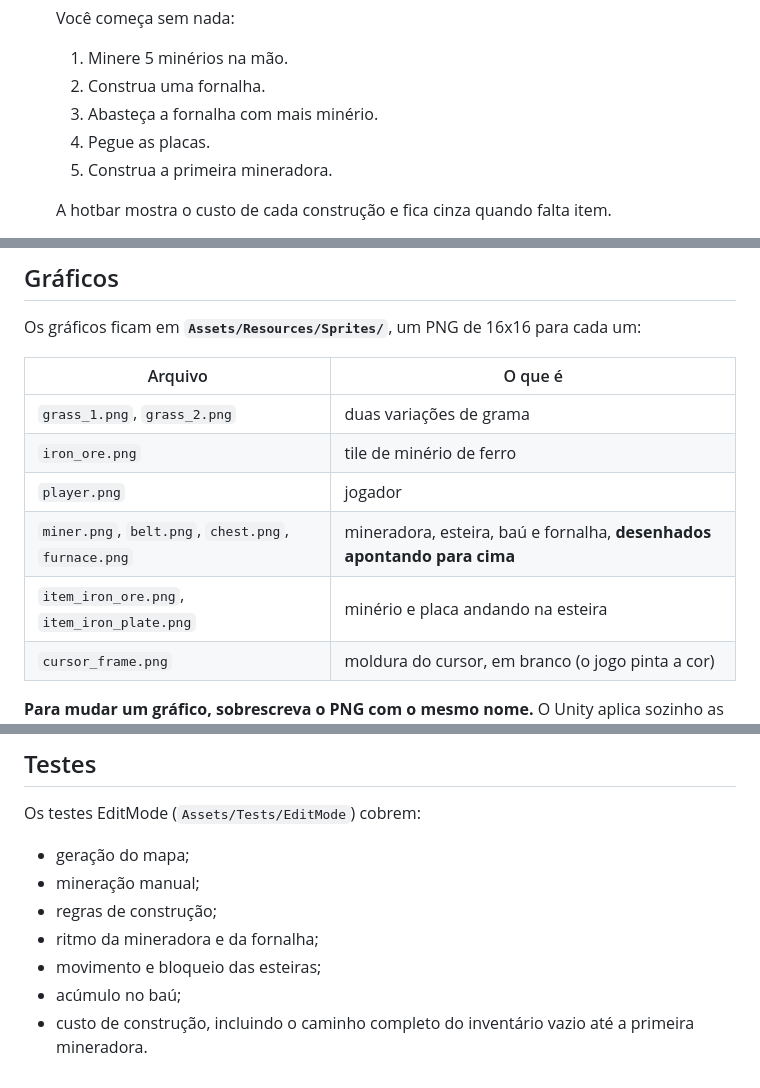
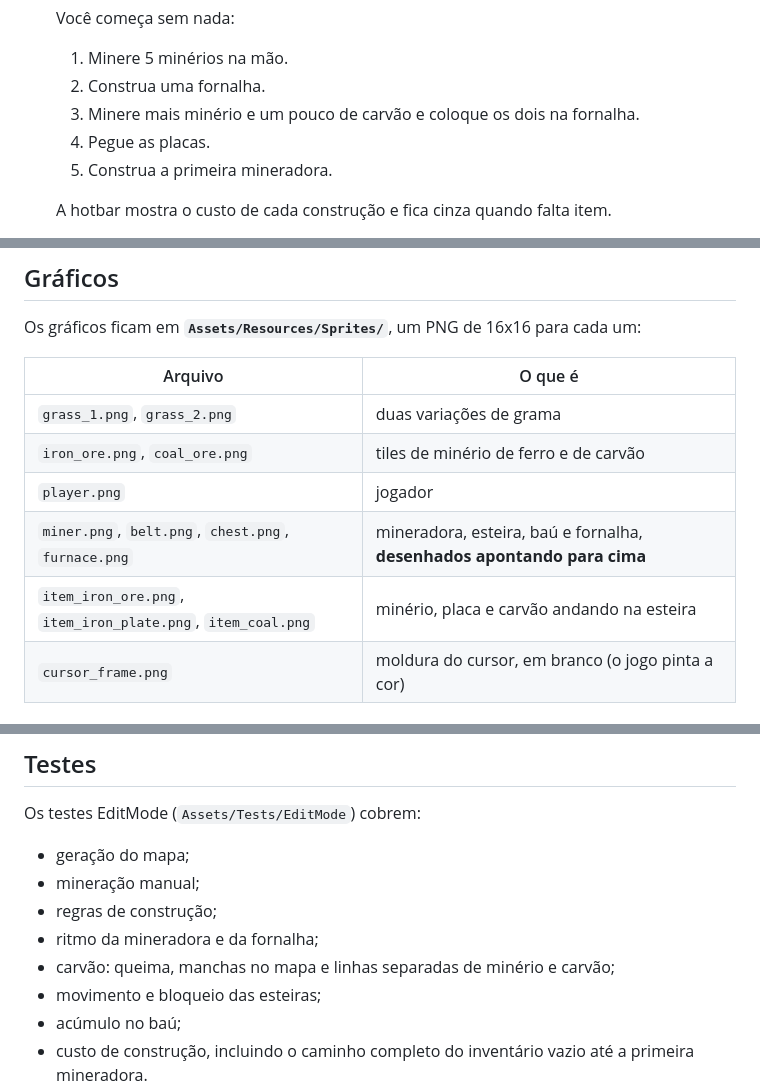
Before and after one commit to ForjaDoNico/Nicotorio, a Markdown page: README.md, 3 parts joined by grey strips. Rendered like a GitHub page.

Commit message:
Docs: coal, furnace window
Co-Authored-By: Claude Opus 5.5 <noreply@anthropic.com>

```diff
--- a/README.md
+++ b/README.md
@@ -27,7 +28,7 @@ Protótipo de jogo de automação em visão de cima, feito em **Unity 6** (URP 2
   Você começa sem nada:
   1. Minere 5 minérios na mão.
   2. Construa uma fornalha.
-  3. Abasteça a fornalha com mais minério.
+  3. Minere mais minério e um pouco de carvão e coloque os dois na fornalha.
   4. Pegue as placas.
   5. Construa a primeira mineradora.
 
@@ -68,10 +70,10 @@ Os gráficos ficam em **`Assets/Resources/Sprites/`**, um PNG de 16x16 para cada
 | Arquivo | O que é |
 |---|---|
 | `grass_1.png`, `grass_2.png` | duas variações de grama |
-| `iron_ore.png` | tile de minério de ferro |
+| `iron_ore.png`, `coal_ore.png` | tiles de minério de ferro e de carvão |
 | `player.png` | jogador |
 | `miner.png`, `belt.png`, `chest.png`, `furnace.png` | mineradora, esteira, baú e fornalha, **desenhados apontando para cima** |
-| `item_iron_ore.png`, `item_iron_plate.png` | minério e placa andando na esteira |
+| `item_iron_ore.png`, `item_iron_plate.png`, `item_coal.png` | minério, placa e carvão andando na esteira |
 | `cursor_frame.png` | moldura do cursor, em branco (o jogo pinta a cor) |
 
 **Para mudar um gráfico, sobrescreva o PNG com o mesmo nome.** O Unity aplica sozinho as configurações de pixel art: 16 pixels por tile, filtro Point, sem compressão e sem mipmaps. Não precisa mexer no Inspector. Todos os sprites são juntados num **Sprite Atlas** (`Assets/Resources/SpriteAtlas.spriteatlasv2`), uma textura só, para o jogo desenhar tudo com poucas chamadas.
@@ -99,6 +101,7 @@ Os testes EditMode (`Assets/Tests/EditMode`) cobrem:
 - mineração manual;
 - regras de construção;
 - ritmo da mineradora e da fornalha;
+- carvão: queima, manchas no mapa e linhas separadas de minério e carvão;
 - movimento e bloqueio das esteiras;
 - acúmulo no baú;
 - custo de construção, incluindo o caminho completo do inventário vazio até a primeira mineradora.
```
Also changed, not shown: other parts of README.md (+12 -10 lines), CLAUDE.md (+31 -12 lines), docs/images/fornalha.png (added).
